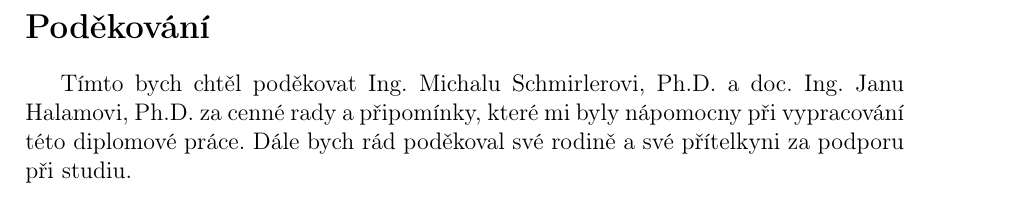
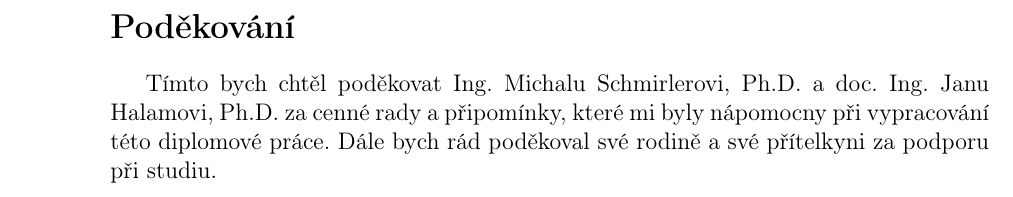
Before and after one commit to JosefKrubner/Diplomka, a LaTeX document (main.tex, which reads 00_nastaveni.tex): part of page 4 of 58, cut so that both start at the same text. Compiled offline with pdfLaTeX.

Commit message:
Updates from Overleaf

```diff
--- a/00_nastaveni.tex
+++ b/00_nastaveni.tex
@@ -1,4 +1,4 @@
-\documentclass[12pt, twoside, a4paper]{article}
+\documentclass[12pt, oneside, a4paper]{article}
 
 \usepackage[utf8]{inputenc}
 \usepackage[czech]{babel}
```
